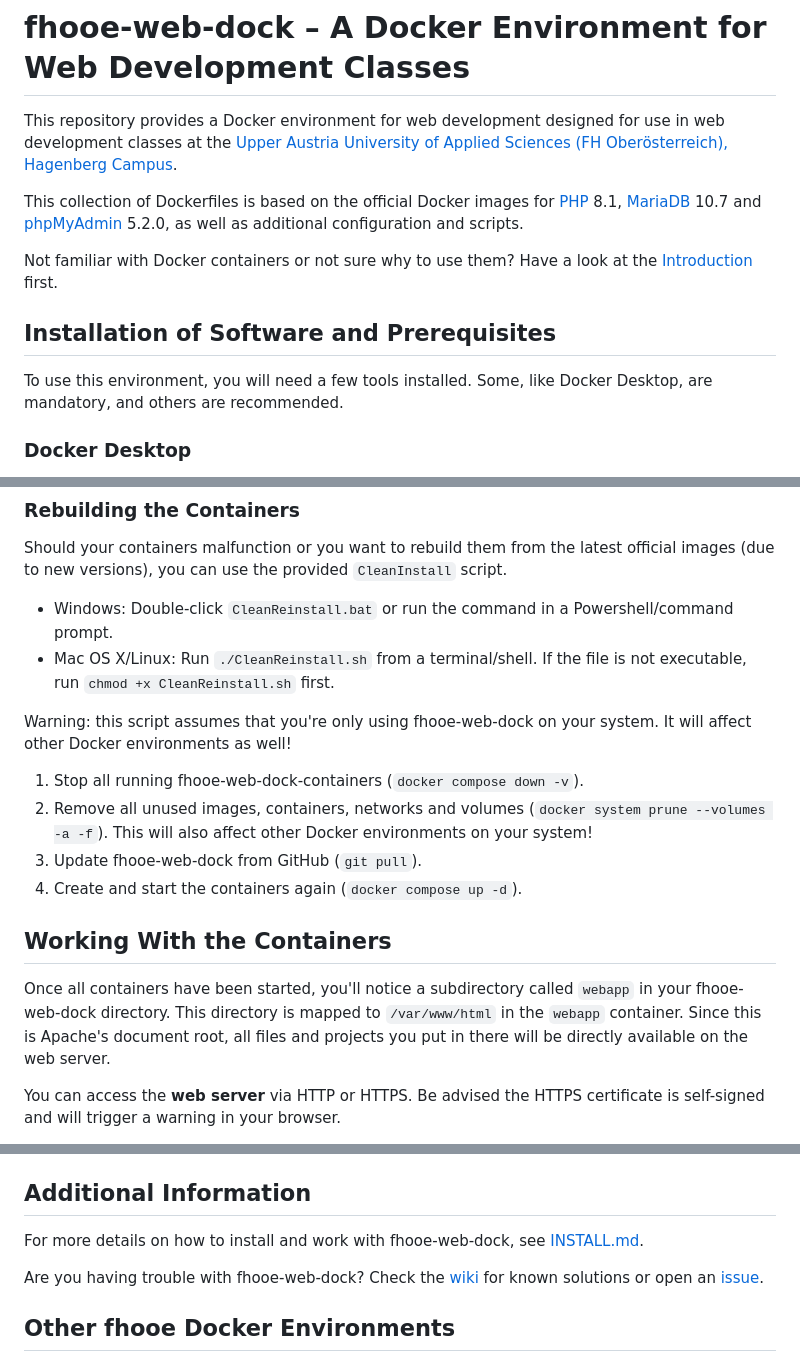
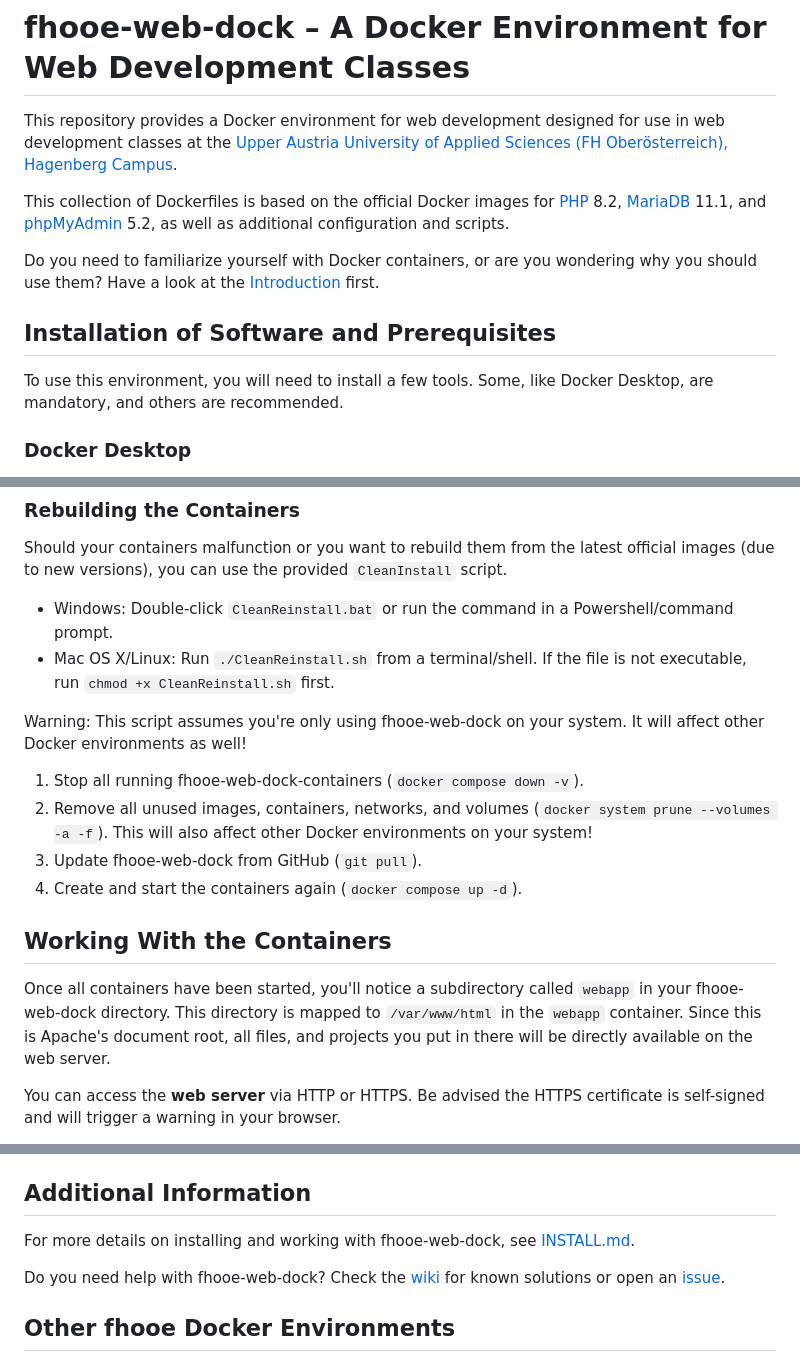
Before and after one commit to Digital-Media/fhooe-web-dock, a Markdown page: README.md, 3 parts joined by grey strips. GitHub-like rendering.

```diff
--- a/README.md
+++ b/README.md
@@ -2,13 +2,13 @@
 
 This repository provides a Docker environment for web development designed for use in web development classes at the [Upper Austria University of Applied Sciences (FH Oberösterreich), Hagenberg Campus](https://www.fh-ooe.at/en/hagenberg-campus/).
 
-This collection of Dockerfiles is based on the official Docker images for [PHP](https://hub.docker.com/_/php/) 8.1, [MariaDB](https://hub.docker.com/_/mariadb) 10.7 and [phpMyAdmin](https://hub.docker.com/_/phpmyadmin) 5.2.0, as well as additional configuration and scripts.
+This collection of Dockerfiles is based on the official Docker images for [PHP](https://hub.docker.com/_/php/) 8.2, [MariaDB](https://hub.docker.com/_/mariadb) 11.1, and [phpMyAdmin](https://hub.docker.com/_/phpmyadmin) 5.2, as well as additional configuration and scripts.
 
-Not familiar with Docker containers or not sure why to use them? Have a look at the [Introduction](https://www.docker.com/resources/what-container/) first.
+Do you need to familiarize yourself with Docker containers, or are you wondering why you should use them? Have a look at the [Introduction](https://www.docker.com/resources/what-container/) first.
 
 ## Installation of Software and Prerequisites
 
-To use this environment, you will need a few tools installed. Some, like Docker Desktop, are mandatory, and others are recommended.
+To use this environment, you will need to install a few tools. Some, like Docker Desktop, are mandatory, and others are recommended.
 
 ### Docker Desktop
 
@@ -65,16 +65,16 @@ Should your containers malfunction or you want to rebuild them from the latest o
 - Windows: Double-click `CleanReinstall.bat` or run the command in a Powershell/command prompt.
 - Mac OS X/Linux: Run `./CleanReinstall.sh` from a terminal/shell. If the file is not executable, run `chmod +x CleanReinstall.sh` first.
 
-Warning: this script assumes that you're only using fhooe-web-dock on your system. It will affect other Docker environments as well!
+Warning: This script assumes you're only using fhooe-web-dock on your system. It will affect other Docker environments as well!
 
 1. Stop all running fhooe-web-dock-containers (`docker compose down -v`).
-2. Remove all unused images, containers, networks and volumes (`docker system prune --volumes -a -f`). This will also affect other Docker environments on your system!
+2. Remove all unused images, containers, networks, and volumes (`docker system prune --volumes -a -f`). This will also affect other Docker environments on your system!
 3. Update fhooe-web-dock from GitHub (`git pull`).
 4. Create and start the containers again (`docker compose up -d`).
 
 ## Working With the Containers
 
-Once all containers have been started, you'll notice a subdirectory called `webapp` in your fhooe-web-dock directory. This directory is mapped to `/var/www/html` in the `webapp` container. Since this is Apache's document root, all files and projects you put in there will be directly available on the web server.
+Once all containers have been started, you'll notice a subdirectory called `webapp` in your fhooe-web-dock directory. This directory is mapped to `/var/www/html` in the `webapp` container. Since this is Apache's document root, all files, and projects you put in there will be directly available on the web server.
 
 You can access the **web server** via HTTP or HTTPS. Be advised the HTTPS certificate is self-signed and will trigger a warning in your browser.
 
@@ -96,9 +96,9 @@ To access the other containers, replace the container name `webapp` with `mariad
 
 ## Additional Information
 
-For more details on how to install and work with fhooe-web-dock, see [INSTALL.md](INSTALL.md).
+For more details on installing and working with fhooe-web-dock, see [INSTALL.md](INSTALL.md).
 
-Are you having trouble with fhooe-web-dock? Check the [wiki](https://github.com/Digital-Media/fhooe-web-dock/wiki) for known solutions or open an [issue](https://github.com/Digital-Media/fhooe-web-dock/issues).
+Do you need help with fhooe-web-dock? Check the [wiki](https://github.com/Digital-Media/fhooe-web-dock/wiki) for known solutions or open an [issue](https://github.com/Digital-Media/fhooe-web-dock/issues).
 
 ## Other fhooe Docker Environments
 
```
